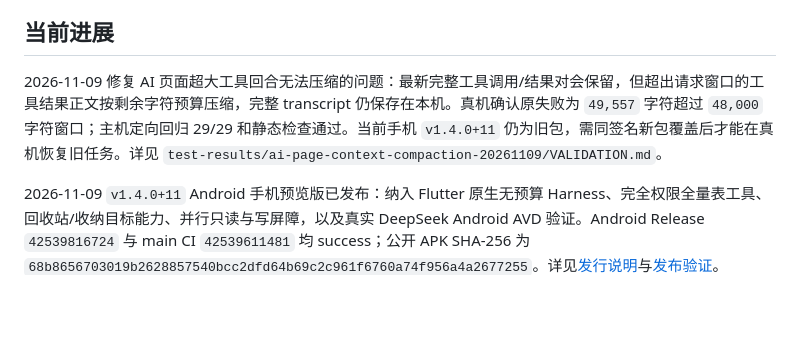
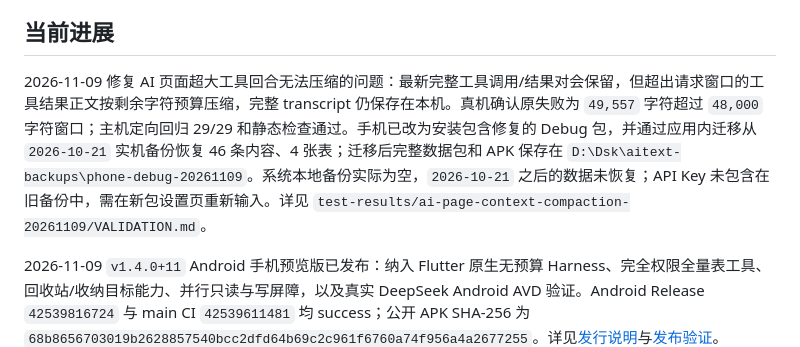
Before and after one commit to YuanFangCH/personal-ai-inbox, a Markdown page: README.md, the part around the change. Rendered like a GitHub page; blank space fills up the shorter version.

Commit message:
chore(phone): record debug data restoration

```diff
--- a/README.md
+++ b/README.md
@@ -33,7 +33,7 @@ Android 手机 `v1.4.0` 预览版已发布，使用 `phone-v1.4.0` 标签，只
 
 ## 当前进展
 
-2026-11-09 修复 AI 页面超大工具回合无法压缩的问题：最新完整工具调用/结果对会保留，但超出请求窗口的工具结果正文按剩余字符预算压缩，完整 transcript 仍保存在本机。真机确认原失败为 `49,557` 字符超过 `48,000` 字符窗口；主机定向回归 29/29 和静态检查通过。当前手机 `v1.4.0+11` 仍为旧包，需同签名新包覆盖后才能在真机恢复旧任务。详见 `test-results/ai-page-context-compaction-20261109/VALIDATION.md`。
+2026-11-09 修复 AI 页面超大工具回合无法压缩的问题：最新完整工具调用/结果对会保留，但超出请求窗口的工具结果正文按剩余字符预算压缩，完整 transcript 仍保存在本机。真机确认原失败为 `49,557` 字符超过 `48,000` 字符窗口；主机定向回归 29/29 和静态检查通过。手机已改为安装包含修复的 Debug 包，并通过应用内迁移从 `2026-10-21` 实机备份恢复 46 条内容、4 张表；迁移后完整数据包和 APK 保存在 `D:\Dsk\aitext-backups\phone-debug-20261109`。系统本地备份实际为空，`2026-10-21` 之后的数据未恢复；API Key 未包含在旧备份中，需在新包设置页重新输入。详见 `test-results/ai-page-context-compaction-20261109/VALIDATION.md`。
 
 2026-11-09 `v1.4.0+11` Android 手机预览版已发布：纳入 Flutter 原生无预算 Harness、完全权限全量表工具、回收站/收纳目标能力、并行只读与写屏障，以及真实 DeepSeek Android AVD 验证。Android Release `42539816724` 与 main CI `42539611481` 均 success；公开 APK SHA-256 为 `68b8656703019b2628857540bcc2dfd64b69c2c961f6760a74f956a4a2677255`。详见[发行说明](docs/releases/v1.4.0.md)与[发布验证](test-results/phone-release-v1.4.0/VALIDATION.md)。
 
```
Also changed, not shown: RM_HANDOFF.md (+15 -5 lines).
